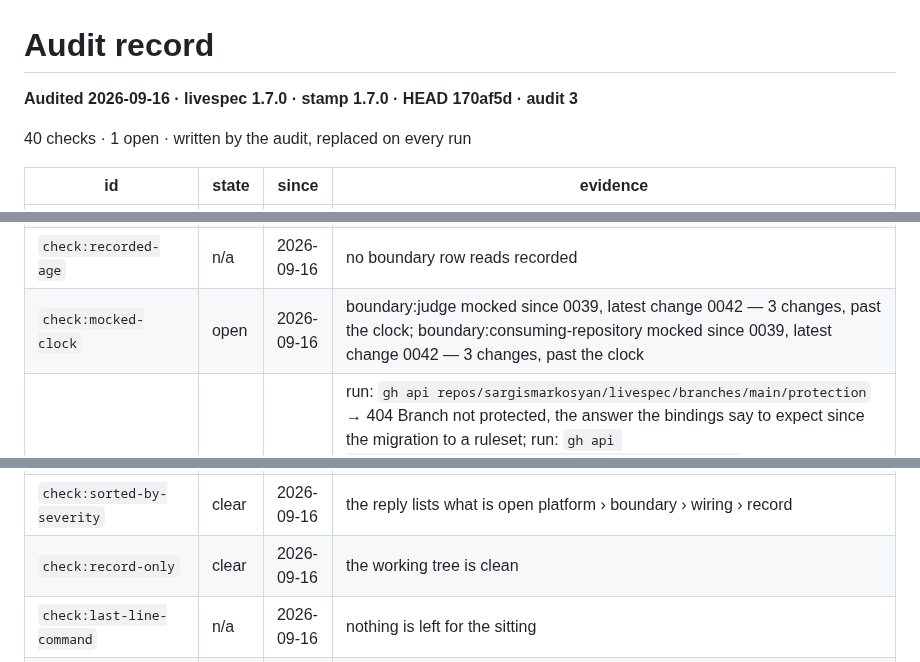
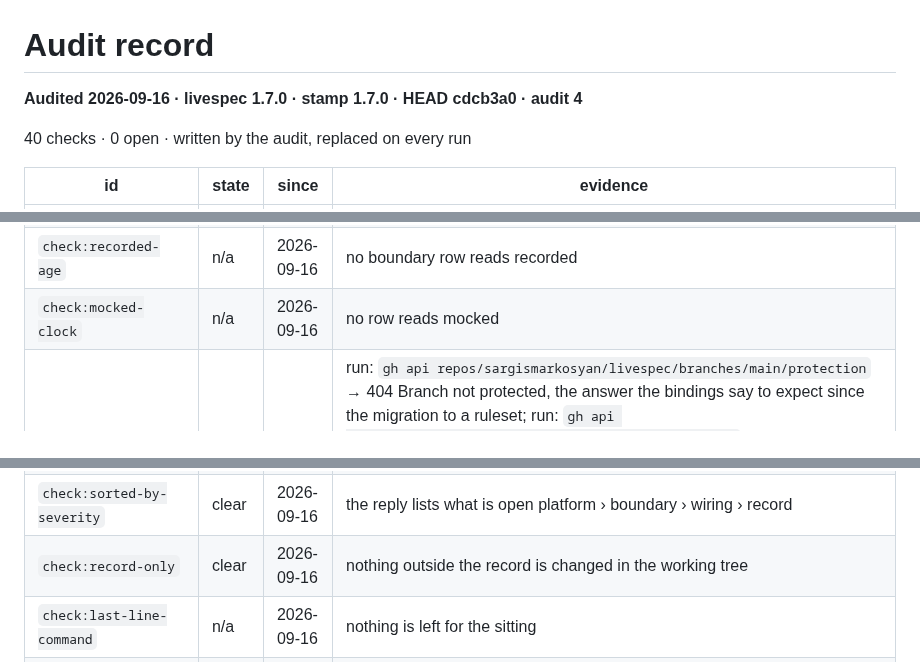
Before and after one commit to sargismarkosyan/livespec, a Markdown page: specs/setup/audit.md, 3 parts joined by grey strips. Drawn GitHub-style.

```diff
--- a/specs/setup/audit.md
+++ b/specs/setup/audit.md
@@ -1,8 +1,8 @@
 # Audit record
 
-**Audited 2026-09-16 · livespec 1.7.0 · stamp 1.7.0 · HEAD 170af5d · audit 3**
+**Audited 2026-09-16 · livespec 1.7.0 · stamp 1.7.0 · HEAD cdcb3a0 · audit 4**
 
-40 checks · 1 open · written by the audit, replaced on every run
+40 checks · 0 open · written by the audit, replaced on every run
 
 | id | state | since | evidence |
 |---|---|---|---|
@@ -25,7 +25,7 @@
 | `check:real-not-doubled` | clear | 2026-09-16 | run: `python3 .github/scripts/trace.py` → green, 78 live rules; no rule-bound tests here — the cases are the tests, and gate:boundary-double reads not applicable for that reason |
 | `check:fake-suite-green` | n/a | 2026-09-16 | no boundary row reads fake |
 | `check:recorded-age` | n/a | 2026-09-16 | no boundary row reads recorded |
-| `check:mocked-clock` | open | 2026-09-16 | boundary:judge mocked since 0039, latest change 0042 — 3 changes, past the clock; boundary:consuming-repository mocked since 0039, latest change 0042 — 3 changes, past the clock |
+| `check:mocked-clock` | n/a | 2026-09-16 | no row reads mocked |
 | `check:merge-blocked` | clear | 2026-09-16 | run: `gh api repos/sargismarkosyan/livespec/branches/main/protection` → 404 Branch not protected, the answer the bindings say to expect since the migration to a ruleset; run: `gh api repos/sargismarkosyan/livespec/rules/branches/main` → deletion, non_fast_forward, pull_request, required_status_checks apply to main; run: `gh api repos/sargismarkosyan/livespec/rulesets/21391215` → active; required_status_checks strict: repository checks, plugin validate; bypass_actors DeployKey:always — a merge is blocked when either check fails |
 | `check:check-name` | clear | 2026-09-16 | run: `gh api repos/sargismarkosyan/livespec/rulesets/21391215` → active; required_status_checks strict: repository checks, plugin validate; bypass_actors DeployKey:always — the jobs' name: in checks.yml, as the bindings say |
 | `check:who-bypasses` | clear | 2026-09-16 | run: `gh api repos/sargismarkosyan/livespec/rulesets/21391215` → active; required_status_checks strict: repository checks, plugin validate; bypass_actors DeployKey:always; run: `gh api repos/sargismarkosyan/livespec/keys` → one key, livespec release, read_only=false — the one entry the bindings record |
@@ -43,6 +43,6 @@
 | `check:deferred-clock` | clear | 2026-09-16 | no row reads deferred |
 | `check:hook-no-row` | clear | 2026-09-16 | no row in any table is a hook |
 | `check:sorted-by-severity` | clear | 2026-09-16 | the reply lists what is open platform › boundary › wiring › record |
-| `check:record-only` | clear | 2026-09-16 | the working tree is clean |
+| `check:record-only` | clear | 2026-09-16 | nothing outside the record is changed in the working tree |
 | `check:last-line-command` | n/a | 2026-09-16 | nothing is left for the sitting |
 | `check:no-line-when-clear` | clear | 2026-09-16 | no line sends anybody to a sitting |
```
Also changed, not shown: specs/setup/README.md (+5 -3 lines).
